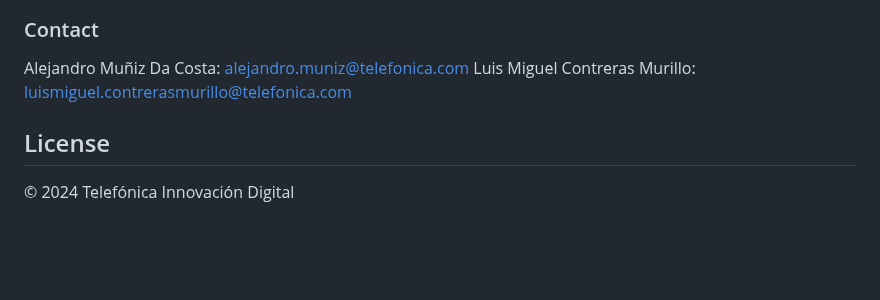
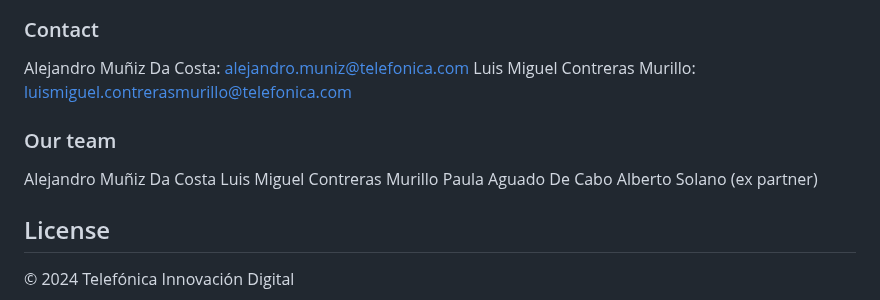
Before and after one commit to Telefonica/alto-tid, a Markdown page: README.md, the part around one of its changes. Drawn GitHub-style; blank space fills up the shorter version.

```diff
--- a/README.md
+++ b/README.md
@@ -91,6 +88,14 @@ Alejandro Muñiz Da Costa: alejandro.muniz@telefonica.com
 Luis Miguel Contreras Murillo: luismiguel.contrerasmurillo@telefonica.com
 
 
+### Our team
+
+Alejandro Muñiz Da Costa
+Luis Miguel Contreras Murillo
+Paula Aguado De Cabo
+Alberto Solano (ex partner)
+
+
 ## License
 © 2024 Telefónica Innovación Digital
 
```
Also changed, not shown: other parts of README.md (+0 -3 lines).
